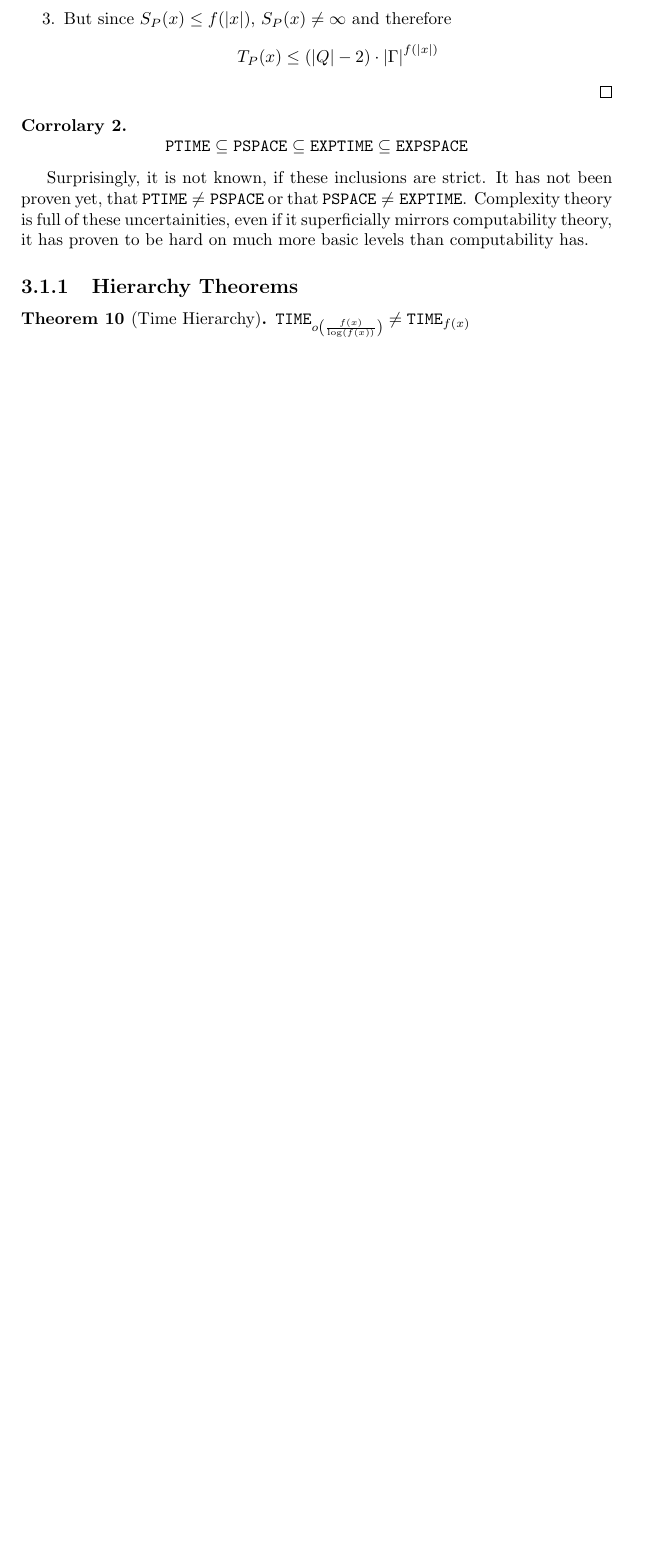
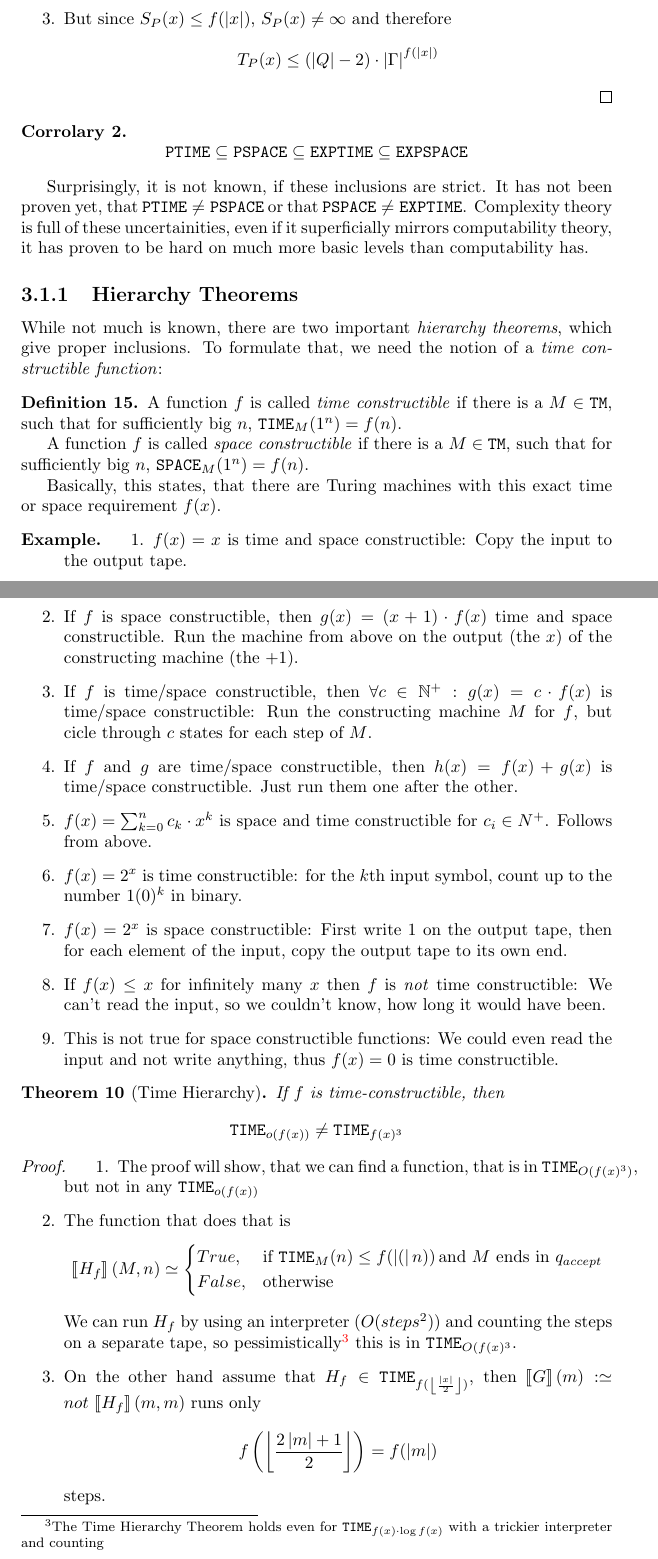
Before and after one commit to zombiecalypse/Bachelor-Thesis, a LaTeX thesis (text/main.tex, which reads text/complexity/complexity/complexity.tex): part of page 36 of 40 before the commit and two parts of pages 35 and 36 of 39 after it, the two joined at a grey line, cut so that both start at the same text, the shorter picture padded with empty space. Compiled offline with pdfLaTeX.

Commit message:
Time hierarchy theorem!

```diff
--- a/text/complexity/complexity/complexity.tex
+++ b/text/complexity/complexity/complexity.tex
@@ -193,7 +193,65 @@ mirrors computability theory, it has proven to be hard on much more basic
 levels than computability has.
 
 \subsection{Hierarchy Theorems}
+While not much is known, there are two important {\em hierarchy theorems},
+which give proper inclusions. To formulate that, we need the notion of a {\em
+time constructible function}\/:
+
+\begin{defn}
+	A function $f$ is called {\em time constructible}\/ if there is a
+	$M\in\TM$, such that for sufficiently big $n$, $\TIME[M](1^n) = f(n)$.
+
+	A function $f$ is called {\em space constructible}\/ if there is a $M\in\TM$,
+	such that for sufficiently big $n$, $\SPACE[M](1^n)=f(n)$.
+
+	Basically, this states, that there are Turing machines with this exact time
+	or space requirement $f(x)$.
+\end{defn}
+\begin{example}
+	\begin{enumerate}
+		\item $f(x)=x$ is time and space
+			constructible: Copy the input to the output tape.
+		\item If $f$ is space constructible, then $g(x)=(x+1)\cdot f(x)$ time and space
+			constructible. Run the machine from above on the output (the $x$) of the
+			constructing machine (the $+1$).
+		\item If $f$ is time/space constructible, then
+			$\forall c\in \mathbb{N^+}: g(x)=c\cdot f(x)$ is time/space
+			constructible: Run the constructing machine $M$ for $f$, but cicle through $c$
+			states for each step of $M$.
+		\item If $f$ and $g$ are time/space constructible, then $h(x) = f(x)+g(x)$ is time/space
+			constructible. Just run them one after the other.
+		\item $f(x)=\sum^n_{k=0}c_k\cdot x^k$ is space and time constructible for
+			$c_i\in N^+$. Follows from above.
+		\item $f(x)=2^x$ is time constructible: for the $k$th input symbol, count up
+			to the number $1(0)^k$ in binary.
+		\item $f(x)=2^x$ is space constructible: First write $1$ on the output
+			tape, then for each element of the input, copy the output tape to its own end.
+		\item If $f(x)\leq x$ for infinitely many $x$ then $f$ is {\em not}\/ time
+			constructible: We can't read the input, so we couldn't know, how long it
+			would have been.
+		\item This is not true for space constructible functions: We could even
+			read the input and not write anything, thus $f(x)=0$ is time constructible.
+	\end{enumerate}
+\end{example}
 
 \begin{theorem}[Time Hierarchy]
-	$\TIME[o\left(\frac{f(x)}{\log(f(x))}\right)] \neq \TIME[f(x)]$
+	If $f$ is time-constructible, then
+	\[ \TIME[o\left(f(x)\right)] \neq \TIME[f(x)^3] \]
 \end{theorem}
+\begin{proof}
+	\begin{enumerate}
+		\item The proof will show, that we can find a function, that is in
+			$\TIME[O(f(x)^3)]$, but not in any $\TIME[o\left(f(x)\right)]$
+		\item The function that does that is
+			\[ \interpret{H_f}(M, n) \peq \begin{cases}
+					True, &\text{if }\TIME[M](n) \leq f(\abs(n))\,\text{and $M$ ends in $q_{accept}$}\\
+					False, &\text{otherwise}
+			\end{cases} \]
+			We can run $H_f$ by using an interpreter ($O(steps^2)$) and counting the steps on a
+			separate tape, so pessimistically\footnote{The Time Hierarchy Theorem
+			holds even for $\TIME[f(x)\cdot\log f(x)]$ with a trickier interpreter
+			and counting} this is in $\TIME[O(f(x)^3]$.
+		\item On the other hand assume that $H_f\in \TIME[f(\floor{\frac{\abs{x}}{2}})]$,
+			then $\interpret{G}(m) :\peq not\,\interpret{H_f}(m, m)$ runs only
+			\[f\left(\floor{\frac{2\abs{m}+1}{2}}\right)=f(\abs{m})\] steps.
+		\item Thus
```
Also changed, not shown: text/computability/self/self.tex (+5 -15 lines), text/main.tex (+19 -19 lines), text/complexity/complexity/complexity.tex (42 more changed lines).
